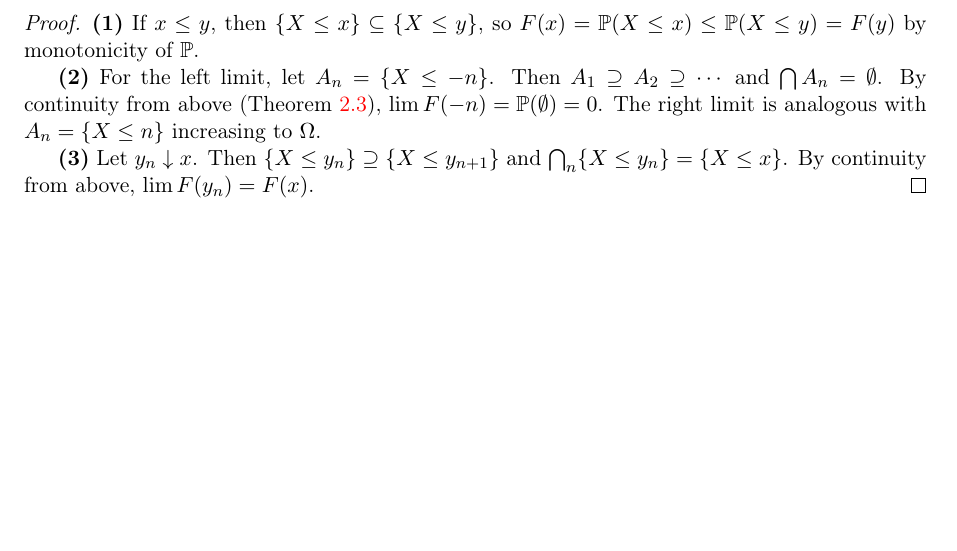
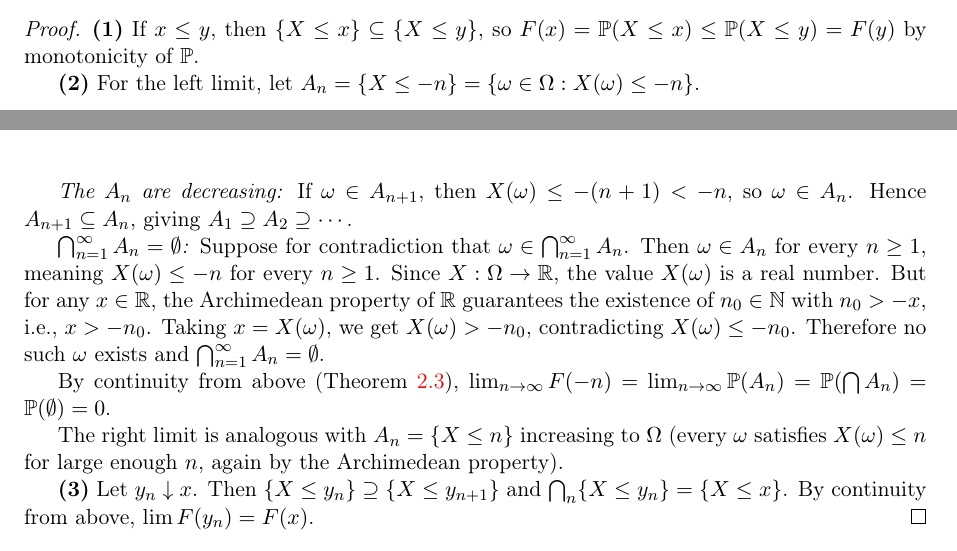
Before and after one commit to glozanoac/ai-maths, a LaTeX paper (01-math-foundations/01-measure-theory/probability-foundations.tex): part of page 7 of 27 before the commit and two parts of pages 7 and 8 of 27 after it, the two joined at a grey line, cut so that both start at the same text, the shorter picture padded with empty space. Compiled offline with pdfLaTeX.

Commit message:
Expand Proposition 3.2(2) with formal proof that ∩{X≤-n} = ∅
The CDF left-limit proof now formally establishes:
- A_n are decreasing (element-level argument)
- ∩A_n = ∅ by contradiction via the Archimedean property:
  if ω ∈ ∩A_n then X(ω) ≤ -n for all n, but X(ω) ∈ ℝ
  implies ∃n₀ with X(ω) > -n₀, contradiction.

Co-Authored-By: Claude Opus 4.6 <noreply@anthropic.com>

```diff
--- a/01-math-foundations/01-measure-theory/probability-foundations.tex
+++ b/01-math-foundations/01-measure-theory/probability-foundations.tex
@@ -452,7 +452,15 @@ Every CDF $F$ satisfies:
 \begin{proof}
 \textbf{(1)} If $x \leq y$, then $\{X \leq x\} \subseteq \{X \leq y\}$, so $F(x) = \Prob(X \leq x) \leq \Prob(X \leq y) = F(y)$ by monotonicity of $\Prob$.
 
-\textbf{(2)} For the left limit, let $A_n = \{X \leq -n\}$. Then $A_1 \supseteq A_2 \supseteq \cdots$ and $\bigcap A_n = \emptyset$. By continuity from above (Theorem~\ref{thm:continuity}), $\lim F(-n) = \Prob(\emptyset) = 0$. The right limit is analogous with $A_n = \{X \leq n\}$ increasing to $\Omega$.
+\textbf{(2)} For the left limit, let $A_n = \{X \leq -n\} = \{\omega \in \Omega : X(\omega) \leq -n\}$.
+
+\emph{The $A_n$ are decreasing:} If $\omega \in A_{n+1}$, then $X(\omega) \leq -(n+1) < -n$, so $\omega \in A_n$. Hence $A_{n+1} \subseteq A_n$, giving $A_1 \supseteq A_2 \supseteq \cdots$.
+
+\emph{$\bigcap_{n=1}^\infty A_n = \emptyset$:} Suppose for contradiction that $\omega \in \bigcap_{n=1}^\infty A_n$. Then $\omega \in A_n$ for every $n \geq 1$, meaning $X(\omega) \leq -n$ for every $n \geq 1$. Since $X : \Omega \to \mathbb{R}$, the value $X(\omega)$ is a real number. But for any $x \in \mathbb{R}$, the Archimedean property of $\mathbb{R}$ guarantees the existence of $n_0 \in \mathbb{N}$ with $n_0 > -x$, i.e., $x > -n_0$. Taking $x = X(\omega)$, we get $X(\omega) > -n_0$, contradicting $X(\omega) \leq -n_0$. Therefore no such $\omega$ exists and $\bigcap_{n=1}^\infty A_n = \emptyset$.
+
+By continuity from above (Theorem~\ref{thm:continuity}), $\lim_{n \to \infty} F(-n) = \lim_{n \to \infty} \Prob(A_n) = \Prob(\bigcap A_n) = \Prob(\emptyset) = 0$.
+
+The right limit is analogous with $A_n = \{X \leq n\}$ increasing to $\Omega$ (every $\omega$ satisfies $X(\omega) \leq n$ for large enough $n$, again by the Archimedean property).
 
 \textbf{(3)} Let $y_n \downarrow x$. Then $\{X \leq y_n\} \supseteq \{X \leq y_{n+1}\}$ and $\bigcap_n \{X \leq y_n\} = \{X \leq x\}$. By continuity from above, $\lim F(y_n) = F(x)$.
 \end{proof}
```
Also changed, not shown: 01-math-foundations/01-measure-theory/probability-foundations.pdf.
